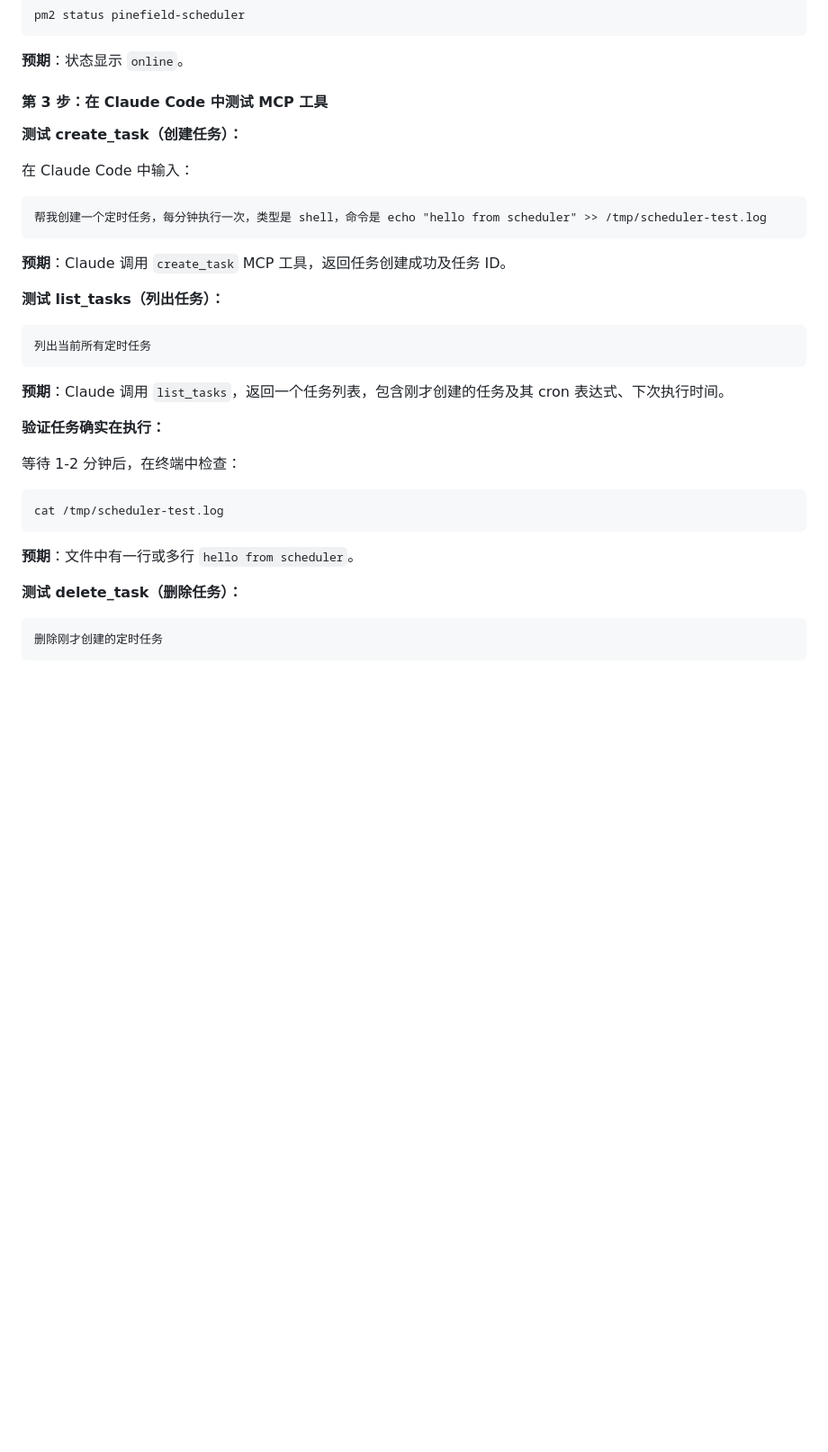
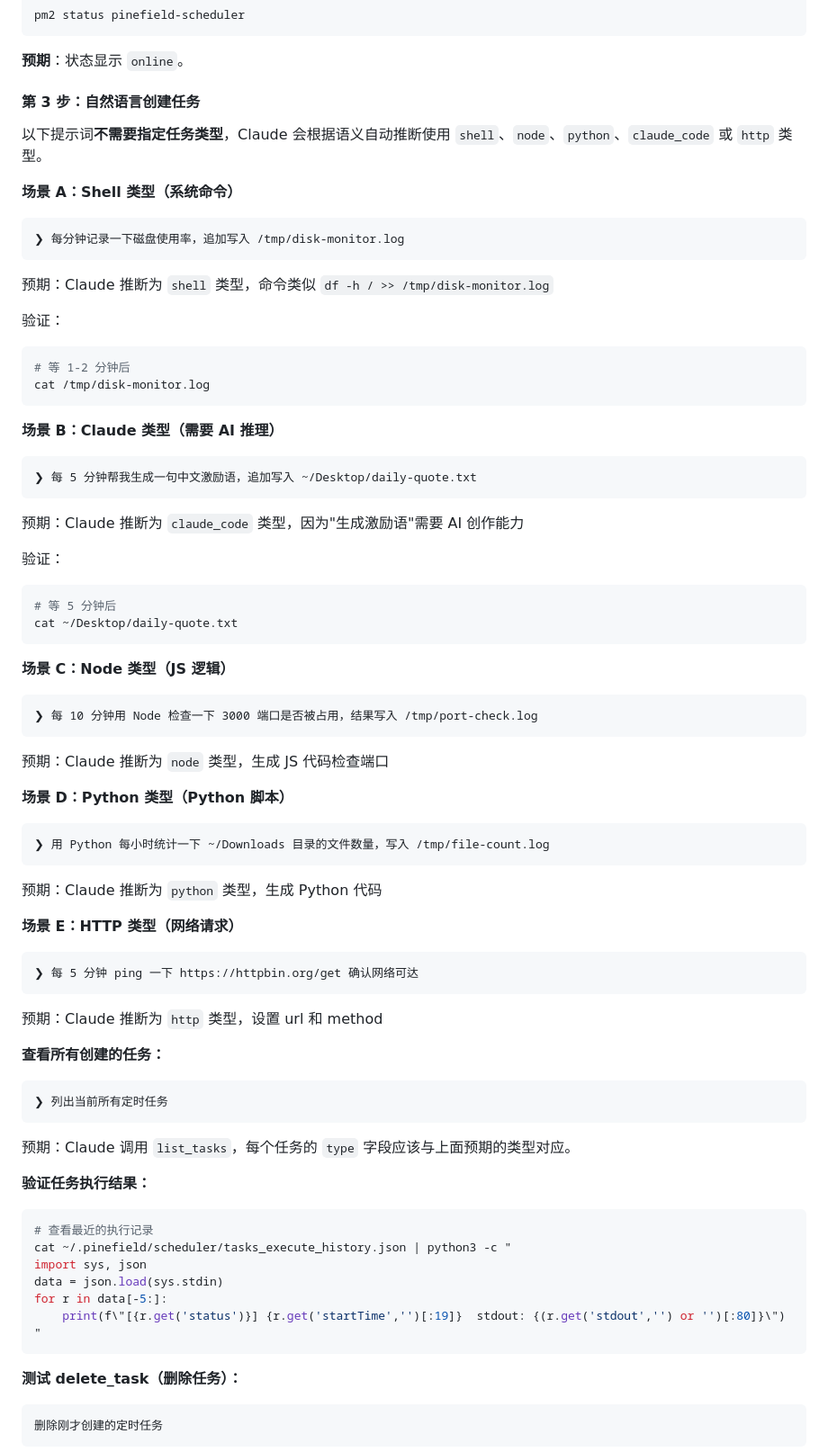
Before and after one commit to olojiang/claude-demo-marketplace, a Markdown page: README.md, the part around the change. Shown at 90% size. Drawn GitHub-style; blank space fills up the shorter version.

Commit message:
Add type inference examples to scheduler skill and README
- Update SKILL.md: add type inference rules and 6 examples in frontmatter
  so Claude auto-detects shell/node/python/claude_code/http from natural language
- Update README: replace explicit-type test with 5 natural language scenarios
  (A-E) covering all task types, users don't need to specify type strings

Made-with: Cursor

````diff
--- a/README.md
+++ b/README.md
@@ -316,35 +316,83 @@ pm2 status pinefield-scheduler
 
 **预期**：状态显示 `online`。
 
-#### 第 3 步：在 Claude Code 中测试 MCP 工具
+#### 第 3 步：自然语言创建任务
 
-**测试 create_task（创建任务）：**
+以下提示词**不需要指定任务类型**，Claude 会根据语义自动推断使用 `shell`、`node`、`python`、`claude_code` 或 `http` 类型。
 
-在 Claude Code 中输入：
+**场景 A：Shell 类型（系统命令）**
 
 ```
-帮我创建一个定时任务，每分钟执行一次，类型是 shell，命令是 echo "hello from scheduler" >> /tmp/scheduler-test.log
+❯ 每分钟记录一下磁盘使用率，追加写入 /tmp/disk-monitor.log
 ```
 
-**预期**：Claude 调用 `create_task` MCP 工具，返回任务创建成功及任务 ID。
+预期：Claude 推断为 `shell` 类型，命令类似 `df -h / >> /tmp/disk-monitor.log`
 
-**测试 list_tasks（列出任务）：**
+验证：
+
+```bash
+# 等 1-2 分钟后
+cat /tmp/disk-monitor.log
+```
+
+**场景 B：Claude 类型（需要 AI 推理）**
 
 ```
-列出当前所有定时任务
+❯ 每 5 分钟帮我生成一句中文激励语，追加写入 ~/Desktop/daily-quote.txt
 ```
 
-**预期**：Claude 调用 `list_tasks`，返回一个任务列表，包含刚才创建的任务及其 cron 表达式、下次执行时间。
+预期：Claude 推断为 `claude_code` 类型，因为"生成激励语"需要 AI 创作能力
 
-**验证任务确实在执行：**
-
-等待 1-2 分钟后，在终端中检查：
+验证：
 
 ```bash
-cat /tmp/scheduler-test.log
+# 等 5 分钟后
+cat ~/Desktop/daily-quote.txt
 ```
 
-**预期**：文件中有一行或多行 `hello from scheduler`。
+**场景 C：Node 类型（JS 逻辑）**
+
+```
+❯ 每 10 分钟用 Node 检查一下 3000 端口是否被占用，结果写入 /tmp/port-check.log
+```
+
+预期：Claude 推断为 `node` 类型，生成 JS 代码检查端口
+
+**场景 D：Python 类型（Python 脚本）**
+
+```
+❯ 用 Python 每小时统计一下 ~/Downloads 目录的文件数量，写入 /tmp/file-count.log
+```
+
+预期：Claude 推断为 `python` 类型，生成 Python 代码
+
+**场景 E：HTTP 类型（网络请求）**
+
+```
+❯ 每 5 分钟 ping 一下 https://httpbin.org/get 确认网络可达
+```
+
+预期：Claude 推断为 `http` 类型，设置 url 和 method
+
+**查看所有创建的任务：**
+
+```
+❯ 列出当前所有定时任务
+```
+
+预期：Claude 调用 `list_tasks`，每个任务的 `type` 字段应该与上面预期的类型对应。
+
+**验证任务执行结果：**
+
+```bash
+# 查看最近的执行记录
+cat ~/.pinefield/scheduler/tasks_execute_history.json | python3 -c "
+import sys, json
+data = json.load(sys.stdin)
+for r in data[-5:]:
+    print(f\"[{r.get('status')}] {r.get('startTime','')[:19]}  stdout: {(r.get('stdout','') or '')[:80]}\")
+"
+```
 
 **测试 delete_task（删除任务）：**
 
````
Also changed, not shown: 1 other file.
